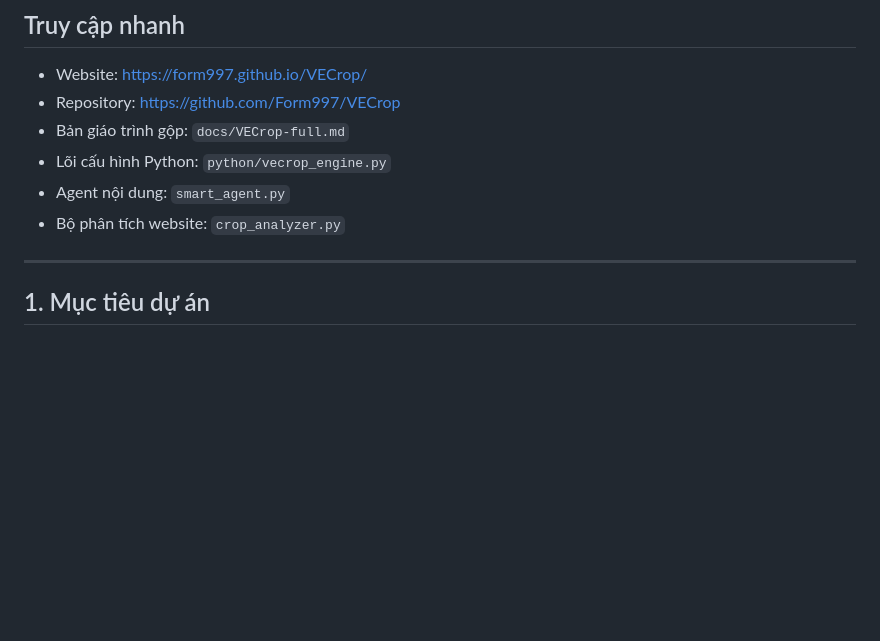
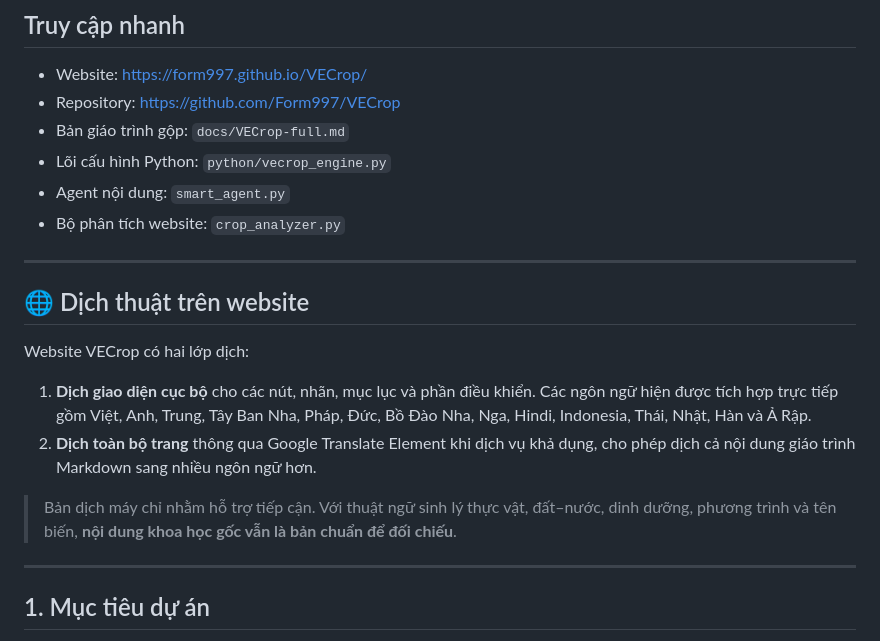
Before and after one commit to Form997/VECrop, a Markdown page: README.md, the part around the change. Rendered like a GitHub page; blank space fills up the shorter version.

Commit message:
Document multilingual translation features

```diff
--- a/README.md
+++ b/README.md
@@ -127,6 +127,17 @@ VECrop wani buɗaɗɗen aikin bincike ne domin fahimtar yadda amfanin gona ke am
 - Lõi cấu hình Python: `python/vecrop_engine.py`
 - Agent nội dung: `smart_agent.py`
 - Bộ phân tích website: `crop_analyzer.py`
+
+---
+
+## 🌐 Dịch thuật trên website
+
+Website VECrop có hai lớp dịch:
+
+1. **Dịch giao diện cục bộ** cho các nút, nhãn, mục lục và phần điều khiển. Các ngôn ngữ hiện được tích hợp trực tiếp gồm Việt, Anh, Trung, Tây Ban Nha, Pháp, Đức, Bồ Đào Nha, Nga, Hindi, Indonesia, Thái, Nhật, Hàn và Ả Rập.
+2. **Dịch toàn bộ trang** thông qua Google Translate Element khi dịch vụ khả dụng, cho phép dịch cả nội dung giáo trình Markdown sang nhiều ngôn ngữ hơn.
+
+> Bản dịch máy chỉ nhằm hỗ trợ tiếp cận. Với thuật ngữ sinh lý thực vật, đất–nước, dinh dưỡng, phương trình và tên biến, **nội dung khoa học gốc vẫn là bản chuẩn để đối chiếu**.
 
 ---
 
```
